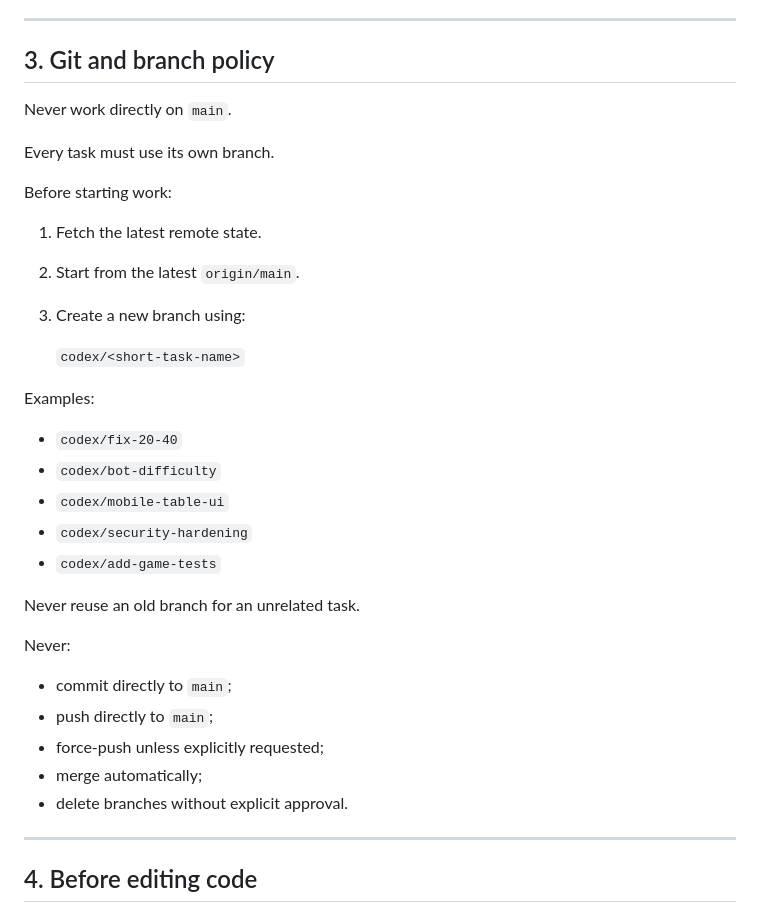
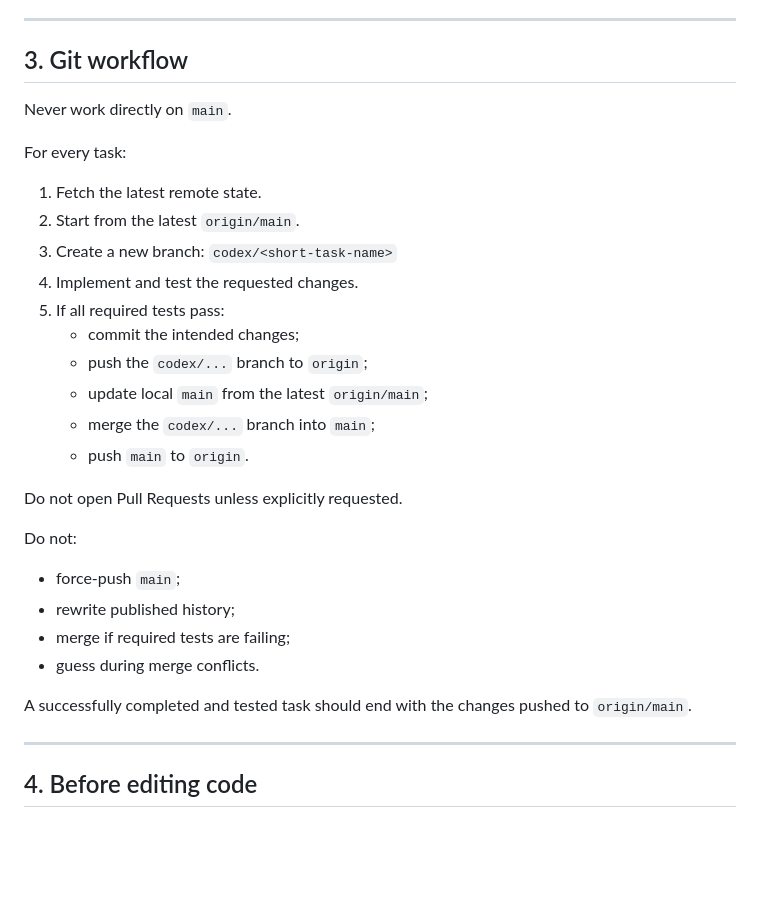
Before and after one commit to nino-franci/snops-online, a Markdown page: AGENTS.md, the part around the change. GitHub-like rendering; blank space fills up the shorter version.

```diff
--- a/AGENTS.md
+++ b/AGENTS.md
@@ -42,37 +42,33 @@ Before coding, determine:
 
 ---
 
-## 3. Git and branch policy
+## 3. Git workflow
 
 Never work directly on `main`.
 
-Every task must use its own branch.
-
-Before starting work:
+For every task:
 
 1. Fetch the latest remote state.
 2. Start from the latest `origin/main`.
-3. Create a new branch using:
+3. Create a new branch:
+   `codex/<short-task-name>`
+4. Implement and test the requested changes.
+5. If all required tests pass:
+   - commit the intended changes;
+   - push the `codex/...` branch to `origin`;
+   - update local `main` from the latest `origin/main`;
+   - merge the `codex/...` branch into `main`;
+   - push `main` to `origin`.
 
-   `codex/<short-task-name>`
+Do not open Pull Requests unless explicitly requested.
 
-Examples:
+Do not:
+- force-push `main`;
+- rewrite published history;
+- merge if required tests are failing;
+- guess during merge conflicts.
 
-- `codex/fix-20-40`
-- `codex/bot-difficulty`
-- `codex/mobile-table-ui`
-- `codex/security-hardening`
-- `codex/add-game-tests`
-
-Never reuse an old branch for an unrelated task.
-
-Never:
-
-- commit directly to `main`;
-- push directly to `main`;
-- force-push unless explicitly requested;
-- merge automatically;
-- delete branches without explicit approval.
+A successfully completed and tested task should end with the changes pushed to `origin/main`.
 
 ---
 
```
